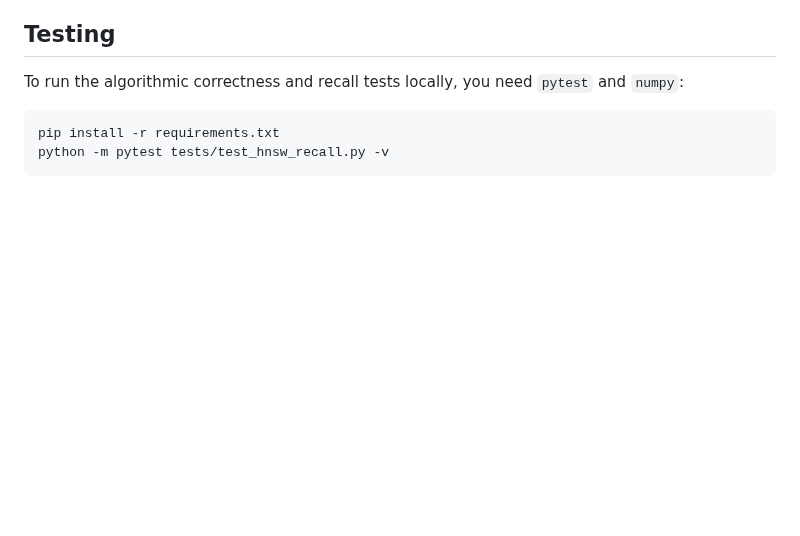
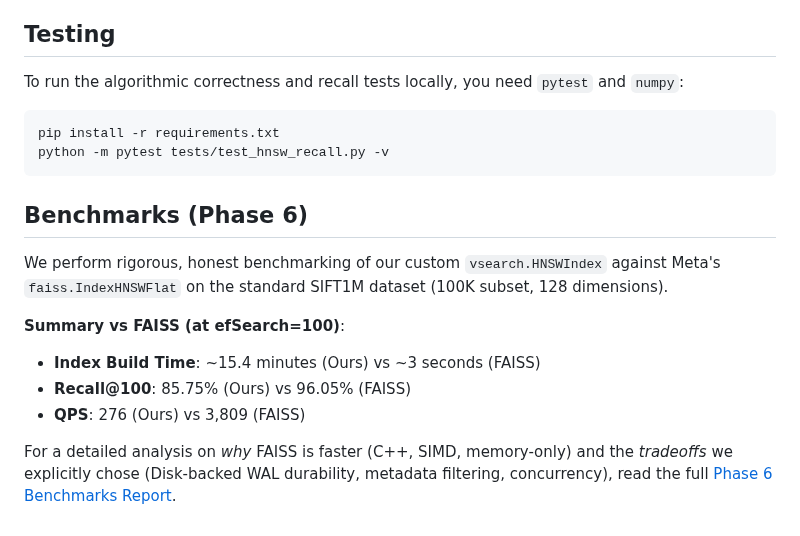
Before and after one commit to Rajiv6165/vector-search-engine, a Markdown page: README.md, the part around the change. GitHub-like rendering; blank space fills up the shorter version.

Commit message:
feat: phase 6 - benchmark harness vs FAISS on SIFT1M (100K), recall/QPS/latency tradeoff curves, honest comparative analysis

````diff
--- a/README.md
+++ b/README.md
@@ -21,3 +21,13 @@ To run the algorithmic correctness and recall tests locally, you need `pytest` a
 pip install -r requirements.txt
 python -m pytest tests/test_hnsw_recall.py -v
 ```
+
+## Benchmarks (Phase 6)
+We perform rigorous, honest benchmarking of our custom `vsearch.HNSWIndex` against Meta's `faiss.IndexHNSWFlat` on the standard SIFT1M dataset (100K subset, 128 dimensions).
+
+**Summary vs FAISS (at efSearch=100)**:
+- **Index Build Time**: ~15.4 minutes (Ours) vs ~3 seconds (FAISS)
+- **Recall@100**: 85.75% (Ours) vs 96.05% (FAISS)
+- **QPS**: 276 (Ours) vs 3,809 (FAISS)
+
+For a detailed analysis on *why* FAISS is faster (C++, SIMD, memory-only) and the *tradeoffs* we explicitly chose (Disk-backed WAL durability, metadata filtering, concurrency), read the full [Phase 6 Benchmarks Report](PHASE6_BENCHMARKS.md).
````
Also changed, not shown: PHASE6_BENCHMARKS.md (added, +57 -0 lines), benchmarks/faiss_tradeoff.png (added), 4 other files.
